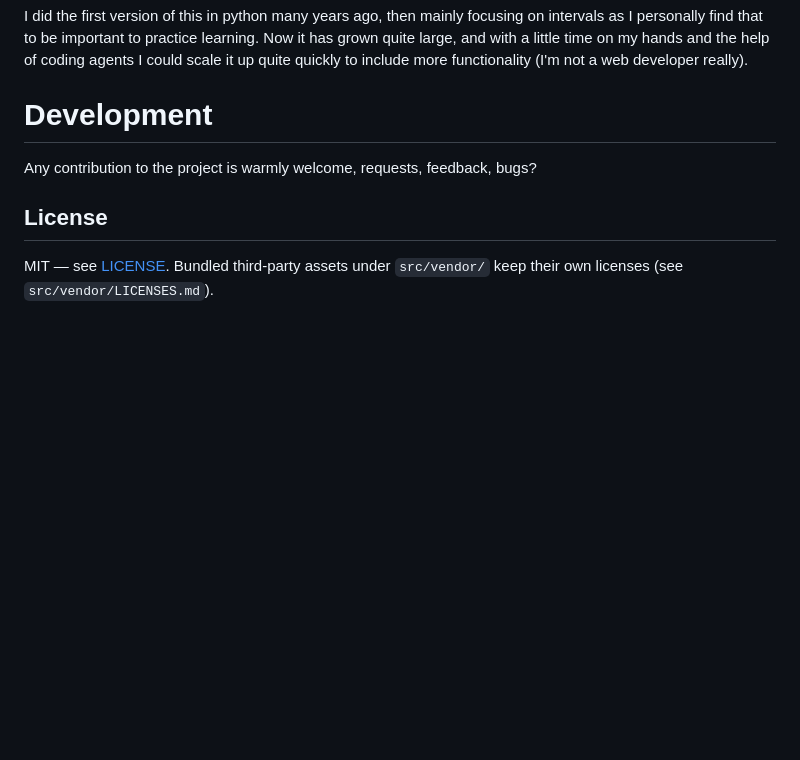
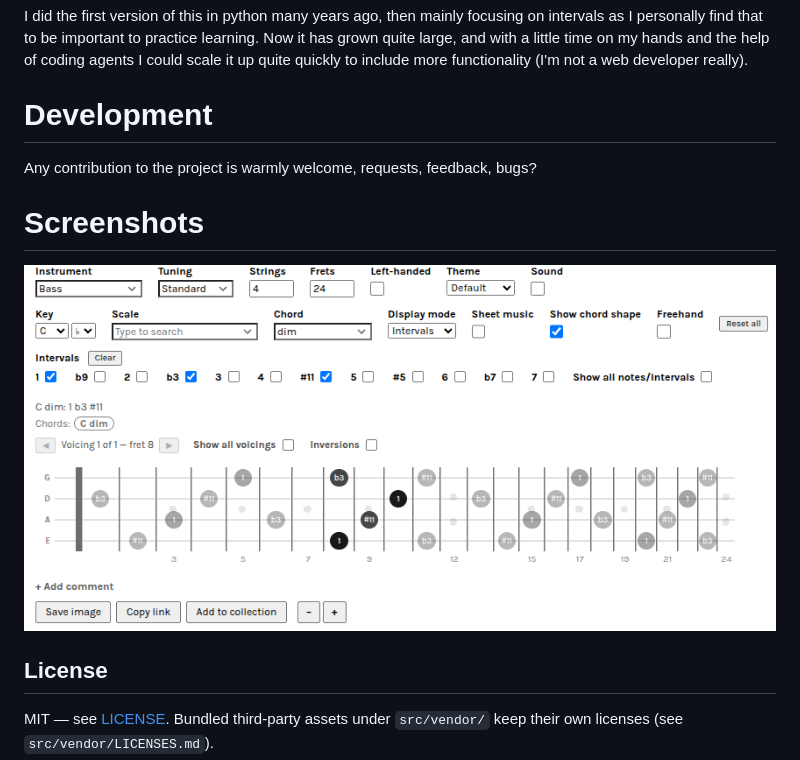
Before and after one commit to JDavidsson/holyfret, a Markdown page: README.md, the part around the change. Drawn GitHub-style; pictures changed too: docs/screenshot_bass_1.png (added); blank space fills up the shorter version.

Commit message:
Add a docs catalog and one screenshot for the README

```diff
--- a/README.md
+++ b/README.md
@@ -22,6 +22,10 @@ I did the first version of this in python many years ago, then mainly focusing o
 
 Any contribution to the project is warmly welcome, requests, feedback, bugs?
 
+# Screenshots
+
+![Holyfret showing a chord on a bass fretboard](docs/screenshot_bass_1.png)
+
 ## License
 
 MIT — see [LICENSE](LICENSE). Bundled third-party assets under `src/vendor/` keep their
```
Also changed, not shown: docs/screenshot.png (added).
